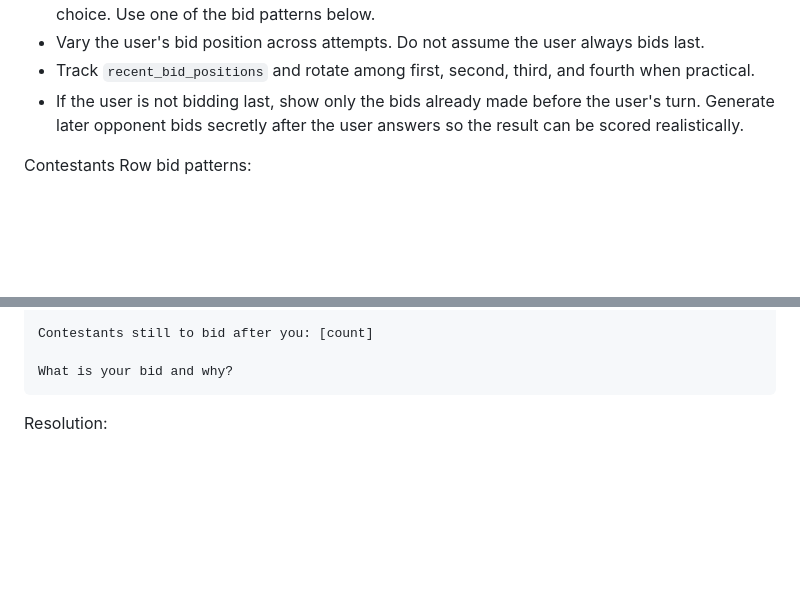
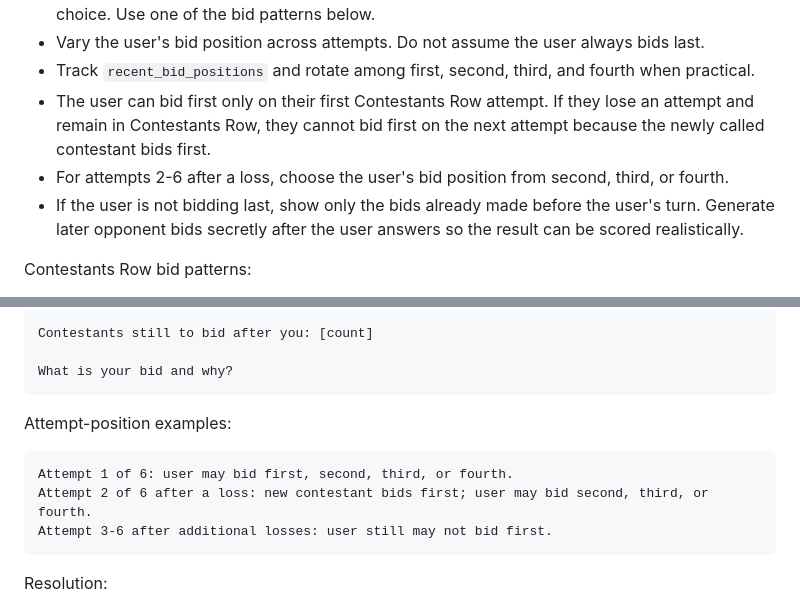
Before and after one commit to connectjeff/TPIR, a Markdown page: tpir-prep-assistant/references/full-episode-activity-pipeline.md, 2 parts joined by grey strips. Rendered like a GitHub page; blank space fills up the shorter version.

Commit message:
Constrain Contestants Row bid order after losses

````diff
--- a/tpir-prep-assistant/references/full-episode-activity-pipeline.md
+++ b/tpir-prep-assistant/references/full-episode-activity-pipeline.md
@@ -89,6 +89,8 @@ Scenario generation:
 - Generate three opponent bids around the hidden price so the user has a meaningful strategic choice. Use one of the bid patterns below.
 - Vary the user's bid position across attempts. Do not assume the user always bids last.
 - Track `recent_bid_positions` and rotate among first, second, third, and fourth when practical.
+- The user can bid first only on their first Contestants Row attempt. If they lose an attempt and remain in Contestants Row, they cannot bid first on the next attempt because the newly called contestant bids first.
+- For attempts 2-6 after a loss, choose the user's bid position from second, third, or fourth.
 - If the user is not bidding last, show only the bids already made before the user's turn. Generate later opponent bids secretly after the user answers so the result can be scored realistically.
 
 Contestants Row bid patterns:
@@ -124,6 +126,14 @@ Known bids before you:
 Contestants still to bid after you: [count]
 
 What is your bid and why?
+```
+
+Attempt-position examples:
+
+```text
+Attempt 1 of 6: user may bid first, second, third, or fourth.
+Attempt 2 of 6 after a loss: new contestant bids first; user may bid second, third, or fourth.
+Attempt 3-6 after additional losses: user still may not bid first.
 ```
 
 Resolution:
````
Also changed, not shown: tpir-prep-assistant/references/activity-bank.md (+2 -1 lines).
